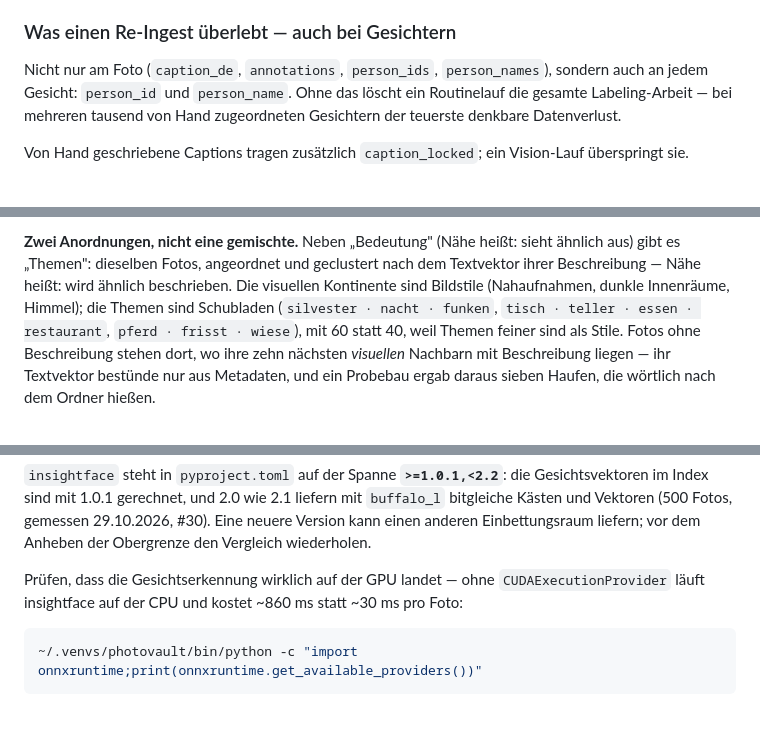
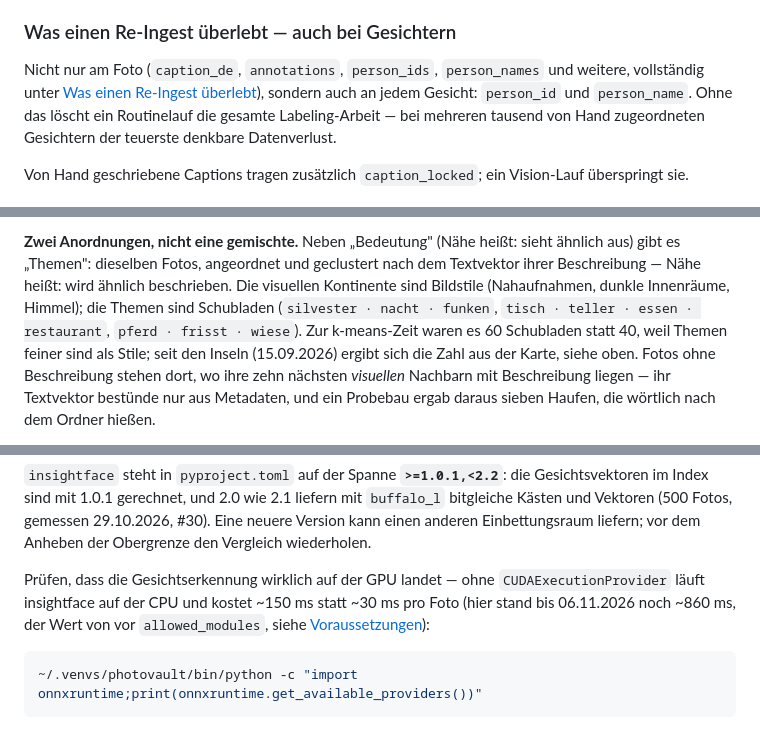
Before and after one commit to crack666/photovault, a Markdown page: README.md, 3 parts joined by grey strips. Drawn GitHub-style.

````diff
--- a/README.md
+++ b/README.md
@@ -395,7 +395,8 @@ keiner und wird dazu zurückgesetzt.
 
 ### Was einen Re-Ingest überlebt — auch bei Gesichtern
 
-Nicht nur am Foto (`caption_de`, `annotations`, `person_ids`, `person_names`),
+Nicht nur am Foto (`caption_de`, `annotations`, `person_ids`, `person_names` und
+weitere, vollständig unter [Was einen Re-Ingest überlebt](#was-einen-re-ingest-überlebt)),
 sondern auch an jedem Gesicht: `person_id` und `person_name`. Ohne das löscht
 ein Routinelauf die gesamte Labeling-Arbeit — bei mehreren tausend von Hand
 zugeordneten Gesichtern der teuerste denkbare Datenverlust.
@@ -567,8 +569,10 @@ sieht ähnlich aus) gibt es „Themen": dieselben Fotos, angeordnet und
 geclustert nach dem Textvektor ihrer Beschreibung — Nähe heißt: wird ähnlich
 beschrieben. Die visuellen Kontinente sind Bildstile (Nahaufnahmen, dunkle
 Innenräume, Himmel); die Themen sind Schubladen (`silvester · nacht · funken`,
-`tisch · teller · essen · restaurant`, `pferd · frisst · wiese`), mit 60
-statt 40, weil Themen feiner sind als Stile. Fotos ohne Beschreibung stehen
+`tisch · teller · essen · restaurant`, `pferd · frisst · wiese`). Zur
+k-means-Zeit waren es 60 Schubladen statt 40, weil Themen feiner sind als
+Stile; seit den Inseln (15.09.2026) ergibt sich die Zahl aus der Karte, siehe
+oben. Fotos ohne Beschreibung stehen
 dort, wo ihre zehn nächsten *visuellen* Nachbarn mit Beschreibung liegen —
 ihr Textvektor bestünde nur aus Metadaten, und ein Probebau ergab daraus
 sieben Haufen, die wörtlich nach dem Ordner hießen.
@@ -671,7 +675,9 @@ mit `buffalo_l` bitgleiche Kästen und Vektoren (500 Fotos, gemessen
 liefern; vor dem Anheben der Obergrenze den Vergleich wiederholen.
 
 Prüfen, dass die Gesichtserkennung wirklich auf der GPU landet — ohne
-`CUDAExecutionProvider` läuft insightface auf der CPU und kostet ~860 ms statt ~30 ms pro Foto:
+`CUDAExecutionProvider` läuft insightface auf der CPU und kostet ~150 ms statt ~30 ms pro Foto
+(hier stand bis 06.11.2026 noch ~860 ms, der Wert von vor `allowed_modules`, siehe
+[Voraussetzungen](#voraussetzungen)):
 
 ```bash
 ~/.venvs/photovault/bin/python -c "import onnxruntime;print(onnxruntime.get_available_providers())"
````
Also changed, not shown: other parts of README.md (+45 -19 lines).
